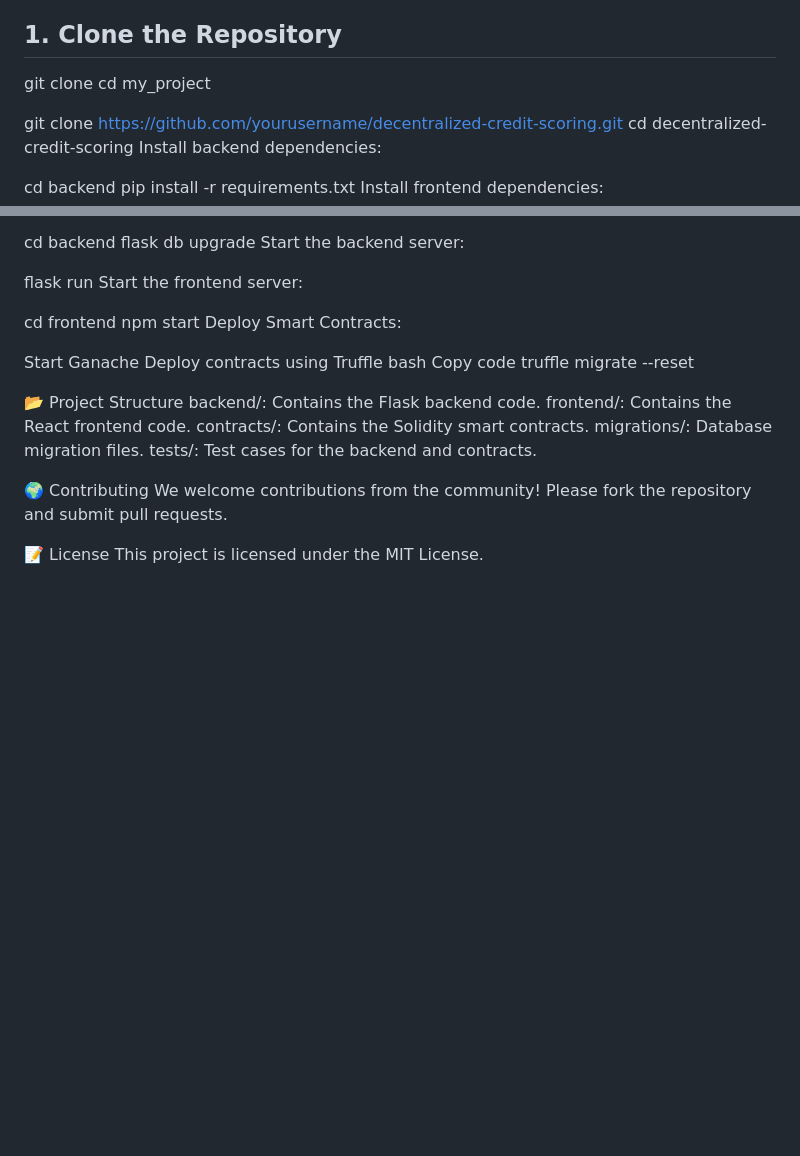
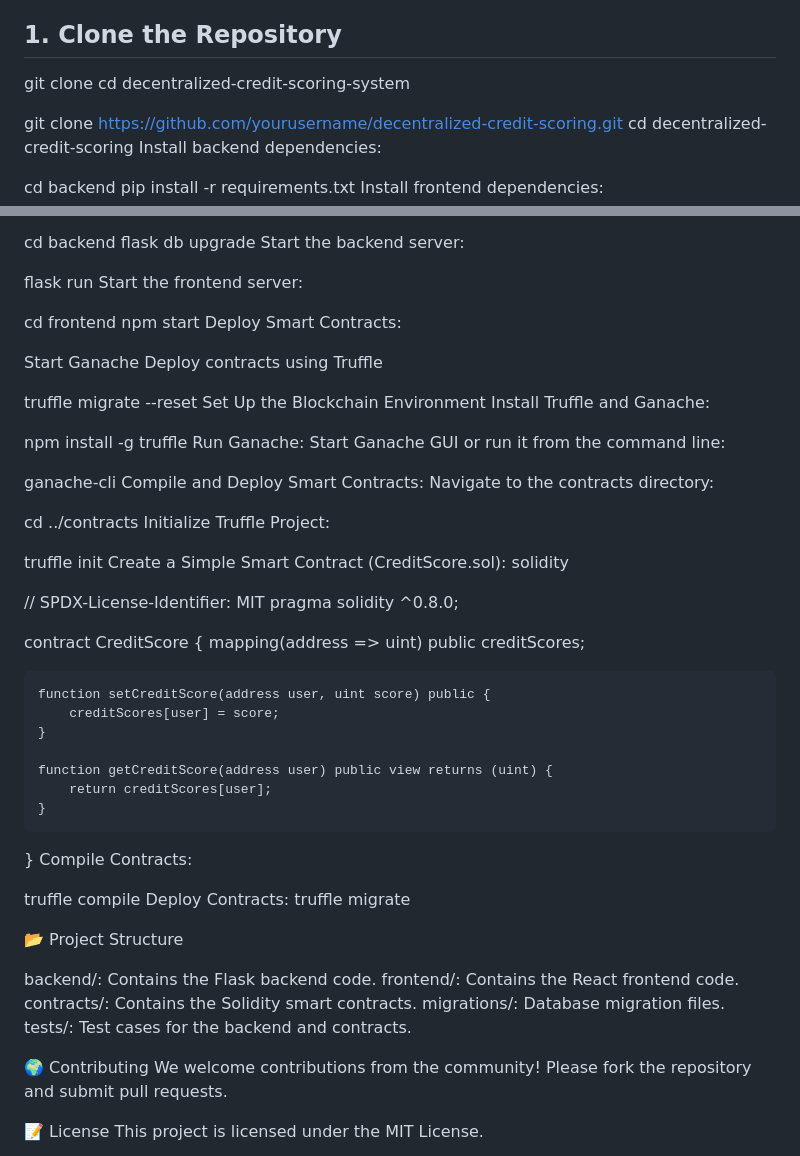
Before and after one commit to Tharak23/Madclub-Decentralized, a Markdown page: README.md, 2 parts joined by grey strips. Rendered like a GitHub page; blank space fills up the shorter version.

```diff
--- a/README.md
+++ b/README.md
@@ -60,7 +63,7 @@ This project is a decentralized credit scoring system built using Flask for the
 ## 1. Clone the Repository
 
 git clone <repository-url>
-cd my_project
+cd decentralized-credit-scoring-system
 
 git clone https://github.com/yourusername/decentralized-credit-scoring.git
 cd decentralized-credit-scoring
@@ -93,11 +96,48 @@ Deploy Smart Contracts:
 
 Start Ganache
 Deploy contracts using Truffle
-bash
-Copy code
+
 truffle migrate --reset
+Set Up the Blockchain Environment
+Install Truffle and Ganache:
+
+npm install -g truffle
+Run Ganache:
+Start Ganache GUI or run it from the command line:
+
+ganache-cli
+Compile and Deploy Smart Contracts:
+Navigate to the contracts directory:
+
+cd ../contracts
+Initialize Truffle Project:
+
+truffle init
+Create a Simple Smart Contract (CreditScore.sol):
+solidity
+
+// SPDX-License-Identifier: MIT
+pragma solidity ^0.8.0;
+
+contract CreditScore {
+    mapping(address => uint) public creditScores;
+
+    function setCreditScore(address user, uint score) public {
+        creditScores[user] = score;
+    }
+
+    function getCreditScore(address user) public view returns (uint) {
+        return creditScores[user];
+    }
+}
+Compile Contracts:
+
+truffle compile
+Deploy Contracts:
+truffle migrate
 
 📂 Project Structure
+
 backend/: Contains the Flask backend code.
 frontend/: Contains the React frontend code.
 contracts/: Contains the Solidity smart contracts.
```
Also changed, not shown: other parts of README.md (+6 -3 lines).
